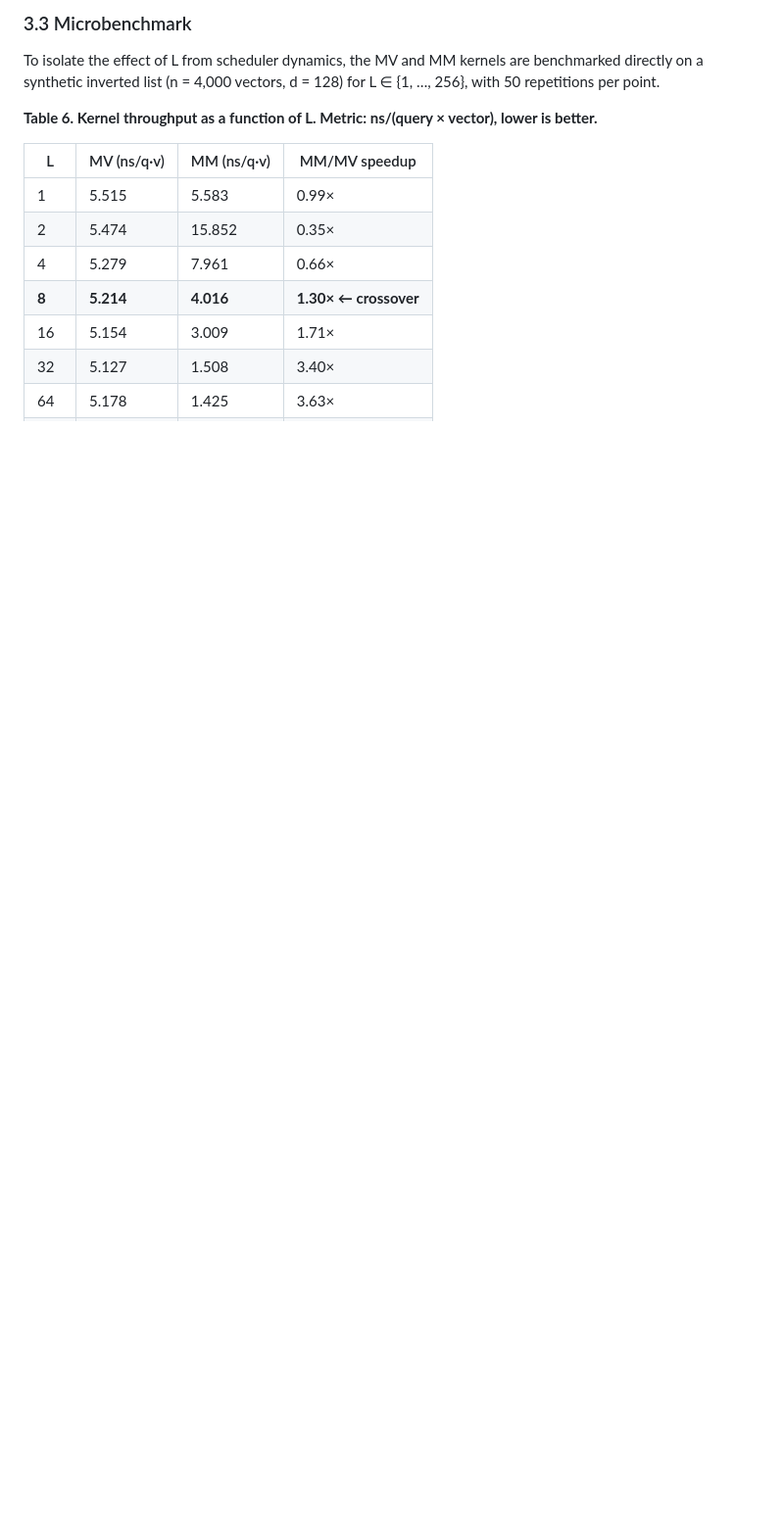
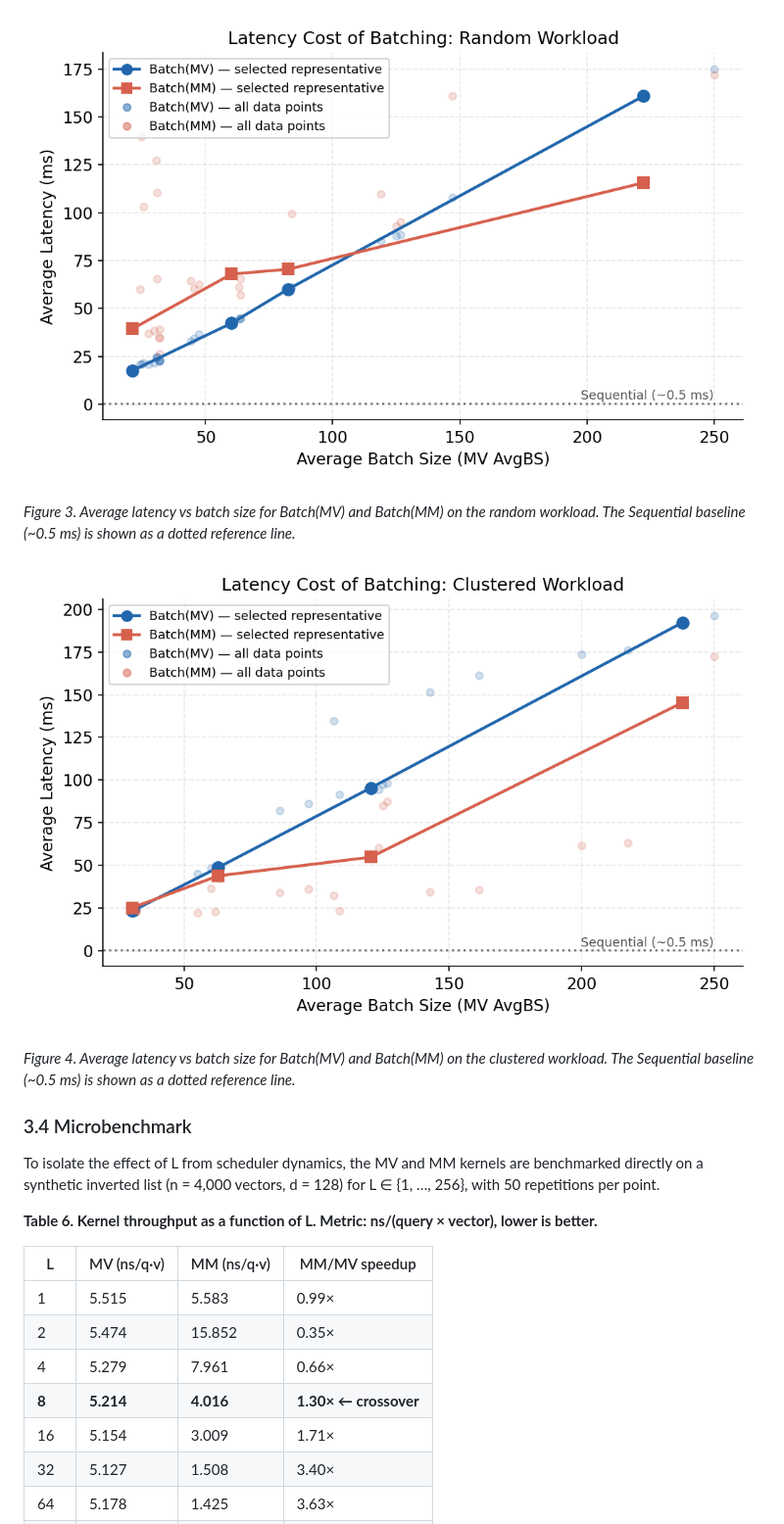
Before and after one commit to yjqian19/ivf-batch, a Markdown page: documentation/final_report.md, the part around one of its changes. Shown at 98% size. Rendered like a GitHub page; pictures changed too: figures/fig_latency.png, figures/fig_latency_clustered.png (added); blank space fills up the shorter version.

```diff
--- a/documentation/final_report.md
+++ b/documentation/final_report.md
@@ -201,5 +207,13 @@ Figure 2 shows the latency cost of batching on the random workload. Both schedul
 
-### 3.3 Microbenchmark
+![](../figures/fig_latency.png)
+
+*Figure 3. Average latency vs batch size for Batch(MV) and Batch(MM) on the random workload. The Sequential baseline (~0.5 ms) is shown as a dotted reference line.*
+
+![](../figures/fig_latency_clustered.png)
+
+*Figure 4. Average latency vs batch size for Batch(MV) and Batch(MM) on the clustered workload. The Sequential baseline (~0.5 ms) is shown as a dotted reference line.*
+
+### 3.4 Microbenchmark
 
 To isolate the effect of L from scheduler dynamics, the MV and MM kernels are benchmarked directly on a synthetic inverted list (n = 4,000 vectors, d = 128) for L ∈ {1, …, 256}, with 50 repetitions per point.
 
```
Also changed, not shown: other parts of documentation/final_report.md (+14 -6 lines), documentation/latex_migration_guide.md (added, +251 -0 lines), figures/fig_microbench.png, figures/fig_overview_latency.png (added), figures/fig_overview_qps.png (added), figures/fig_sweep.png, 7 other files.
